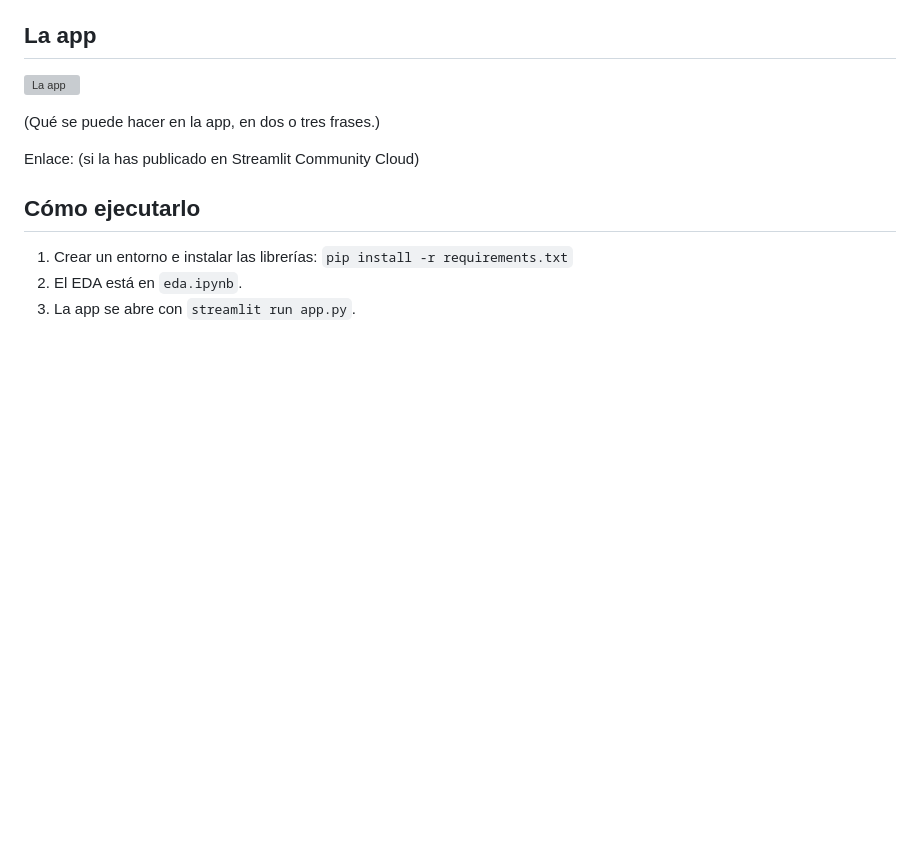
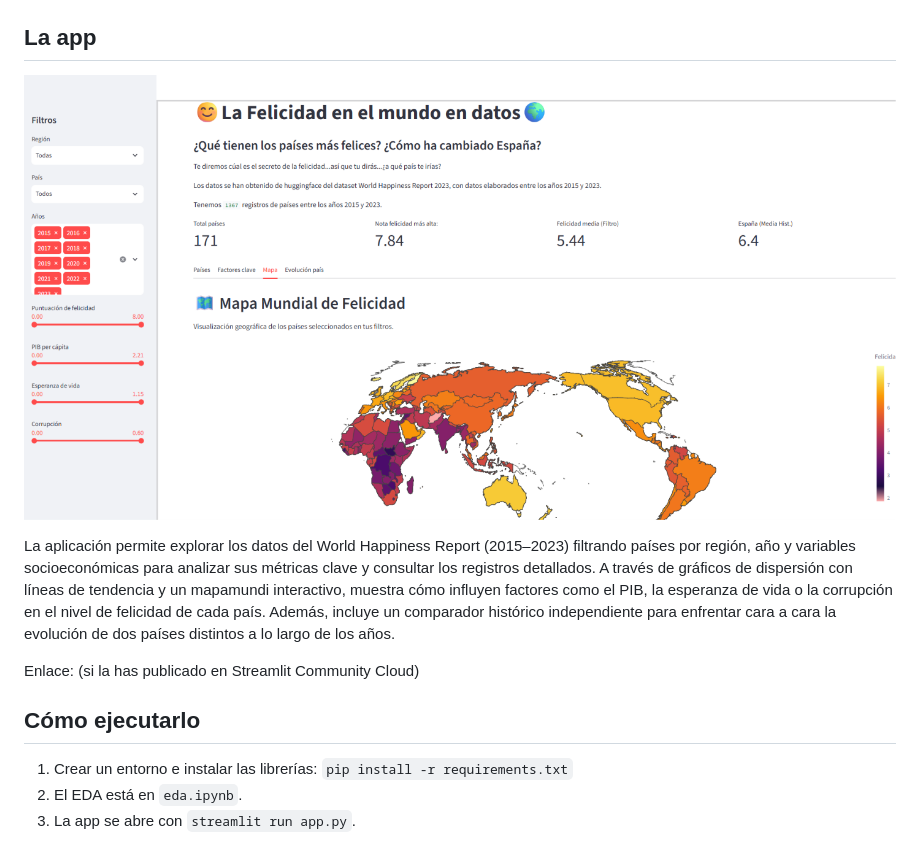
Before and after one commit to jonvaque69-cmyk/Proyecto-M-1, a Markdown page: README Jon Vaquerizo.md, the part around the change. GitHub-like rendering; pictures changed too: capturas/app.png (added); blank space fills up the shorter version; grey boxes are pictures that could not be loaded.

```diff
--- a/README Jon Vaquerizo.md
+++ b/README Jon Vaquerizo.md
@@ -42,7 +42,9 @@ La felicidad en el mundo en Data
 
 
 
-(Qué se puede hacer en la app, en dos o tres frases.)
+La aplicación permite explorar los datos del World Happiness Report (2015–2023) filtrando países por región, año y variables socioeconómicas para analizar sus métricas clave y consultar los registros detallados. A través de gráficos de dispersión con líneas de tendencia y un mapamundi interactivo, muestra cómo influyen factores como el PIB, la esperanza de vida o la corrupción en el nivel de felicidad de cada país. Además, incluye un comparador histórico independiente para enfrentar cara a cara la evolución de dos países distintos a lo largo de los años.
+
+
 
 Enlace: (si la has publicado en Streamlit Community Cloud)
 
```
Also changed, not shown: 3 other files.
